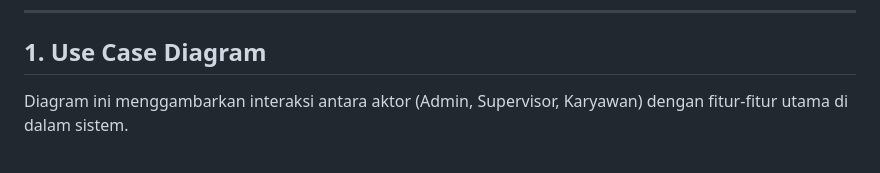
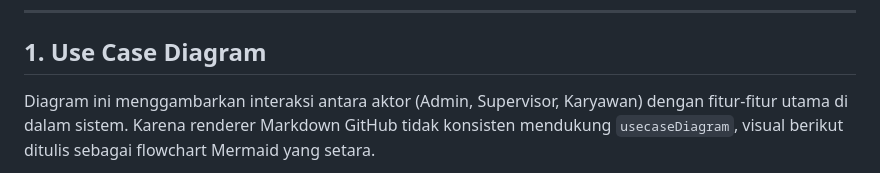
Before and after one commit to ekomh170/sistem-kepegawaian, a Markdown page: docs/v2/09-diagram-sistem.md, the part around one of its changes. Drawn GitHub-style.

Commit message:
docs: Fix Mermaid diagram

````diff
--- a/docs/v2/09-diagram-sistem.md
+++ b/docs/v2/09-diagram-sistem.md
@@ -7,6 +7,6 @@ Dokumen ini menyajikan visualisasi arsitektur sistem dalam bentuk Use Case Diagr
 
 ## 1. Use Case Diagram
 
-Diagram ini menggambarkan interaksi antara aktor (Admin, Supervisor, Karyawan) dengan fitur-fitur utama di dalam sistem.
+Diagram ini menggambarkan interaksi antara aktor (Admin, Supervisor, Karyawan) dengan fitur-fitur utama di dalam sistem. Karena renderer Markdown GitHub tidak konsisten mendukung `usecaseDiagram`, visual berikut ditulis sebagai flowchart Mermaid yang setara.
 
 ```mermaid
````
Also changed, not shown: other parts of docs/v2/09-diagram-sistem.md (+20 -23 lines).
